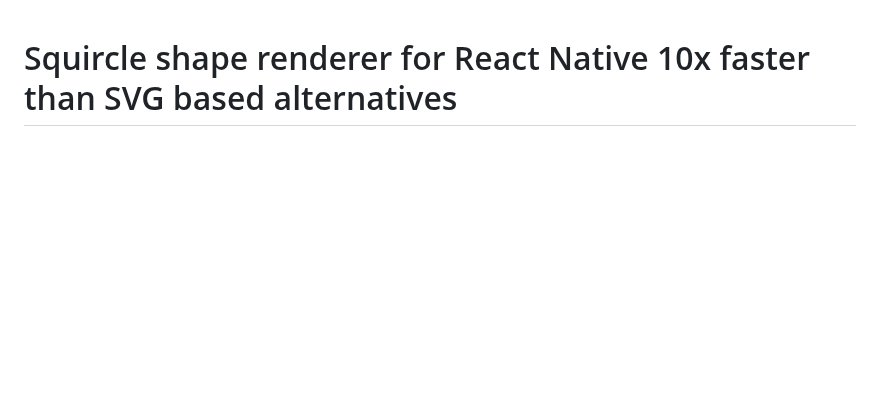
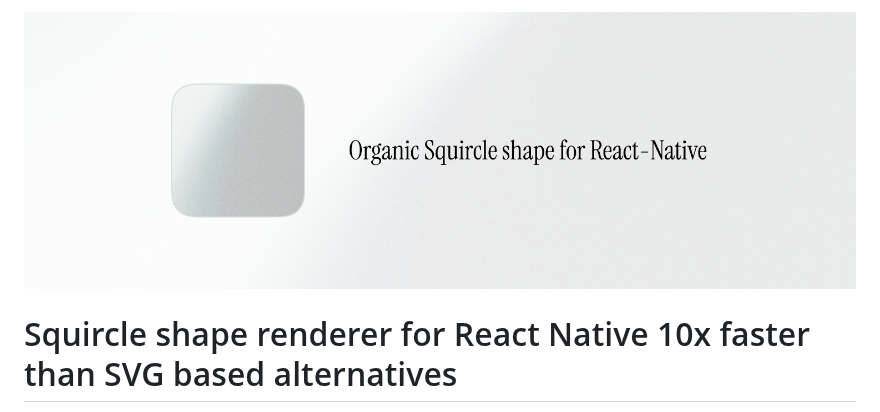
Before and after one commit to fbeccaceci/react-native-fast-squircle, a Markdown page: README.md, the part around the change. Rendered like a GitHub page; pictures changed too: assets/readme-hero-image.png (added); blank space fills up the shorter version.

Commit message:
Add image to README

```diff
--- a/README.md
+++ b/README.md
@@ -1,3 +1,5 @@
+![Alt text](./assets/readme-hero-image.png)
+
 # Squircle shape renderer for React Native 10x faster than SVG based alternatives
 
 This library hooks into the react-native `<View />` component native renderer for iOS and Android to change it's shape, so in the end a `FastSquircleView` is just a normal `View` with a different shape and you can expect close performance to a normal `View`
```
